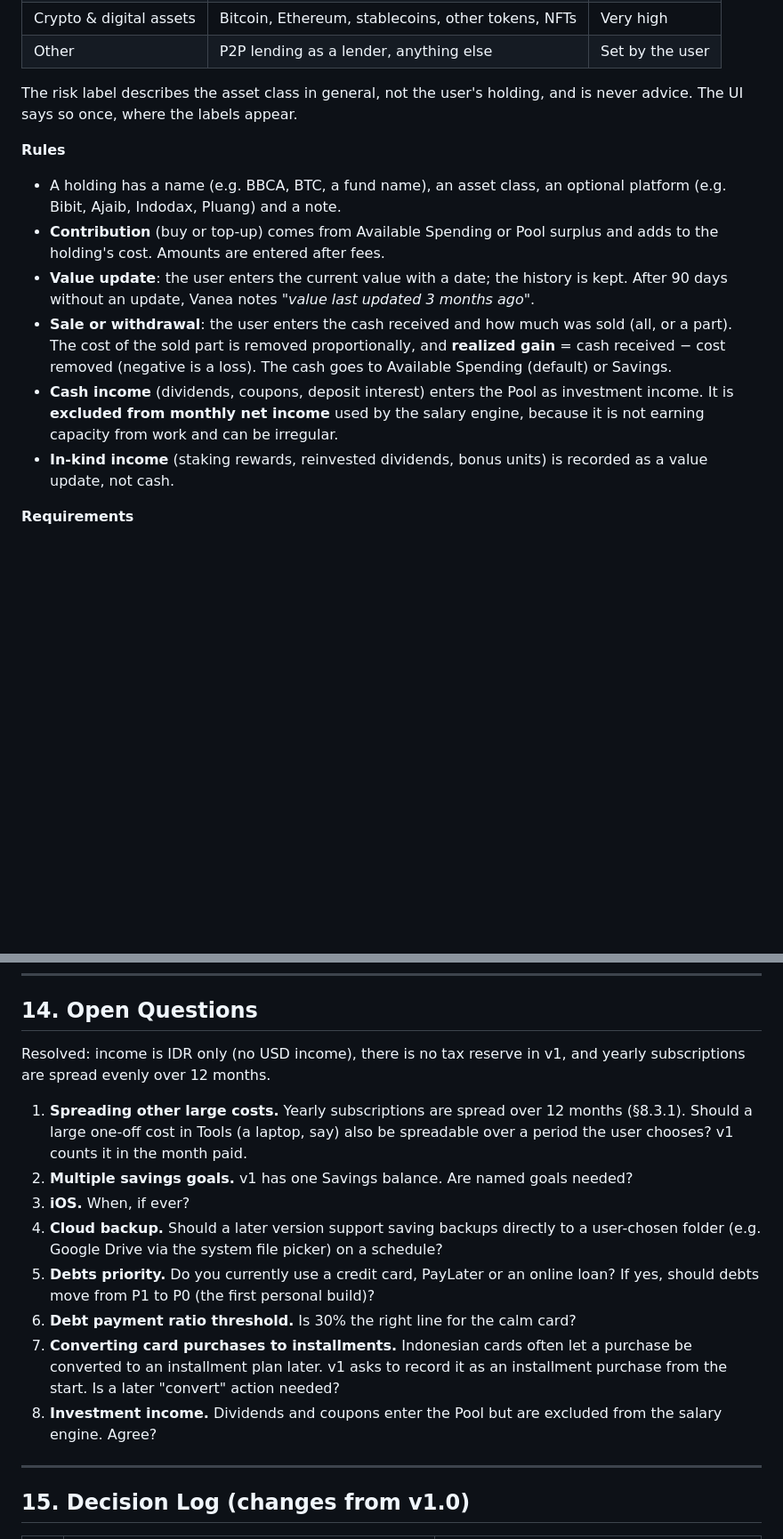
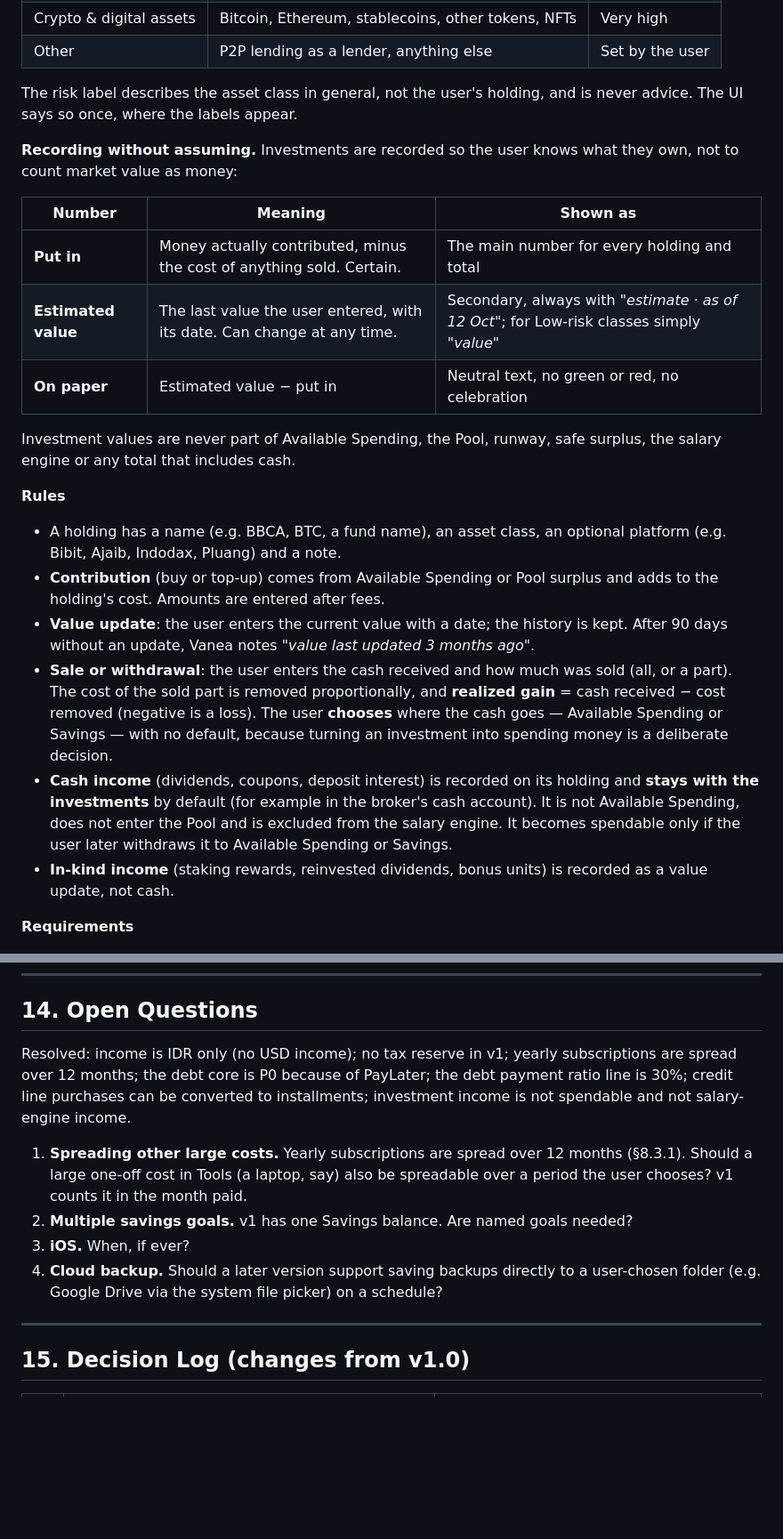
Before and after one commit to haikalirhamna/vanea-finance, a Markdown page: docs/PRD.md, 2 parts joined by grey strips. Shown at 89% size. Drawn GitHub-style; blank space fills up the shorter version.

```diff
--- a/docs/PRD.md
+++ b/docs/PRD.md
@@ -408,13 +415,23 @@ Vanea records investments by **holding** and **asset class**. It never connects
 
 The risk label describes the asset class in general, not the user's holding, and is never advice. The UI says so once, where the labels appear.
 
+**Recording without assuming.** Investments are recorded so the user knows what they own, not to count market value as money:
+
+| Number | Meaning | Shown as |
+|---|---|---|
+| **Put in** | Money actually contributed, minus the cost of anything sold. Certain. | The main number for every holding and total |
+| **Estimated value** | The last value the user entered, with its date. Can change at any time. | Secondary, always with *"estimate · as of 12 Oct"*; for Low-risk classes simply *"value"* |
+| **On paper** | Estimated value − put in | Neutral text, no green or red, no celebration |
+
+Investment values are never part of Available Spending, the Pool, runway, safe surplus, the salary engine or any total that includes cash.
+
 **Rules**
 
 - A holding has a name (e.g. BBCA, BTC, a fund name), an asset class, an optional platform (e.g. Bibit, Ajaib, Indodax, Pluang) and a note.
 - **Contribution** (buy or top-up) comes from Available Spending or Pool surplus and adds to the holding's cost. Amounts are entered after fees.
 - **Value update**: the user enters the current value with a date; the history is kept. After 90 days without an update, Vanea notes *"value last updated 3 months ago"*.
-- **Sale or withdrawal**: the user enters the cash received and how much was sold (all, or a part). The cost of the sold part is removed proportionally, and **realized gain** = cash received − cost removed (negative is a loss). The cash goes to Available Spending (default) or Savings.
-- **Cash income** (dividends, coupons, deposit interest) enters the Pool as investment income. It is **excluded from monthly net income** used by the salary engine, because it is not earning capacity from work and can be irregular.
+- **Sale or withdrawal**: the user enters the cash received and how much was sold (all, or a part). The cost of the sold part is removed proportionally, and **realized gain** = cash received − cost removed (negative is a loss). The user **chooses** where the cash goes — Available Spending or Savings — with no default, because turning an investment into spending money is a deliberate decision.
+- **Cash income** (dividends, coupons, deposit interest) is recorded on its holding and **stays with the investments** by default (for example in the broker's cash account). It is not Available Spending, does not enter the Pool and is excluded from the salary engine. It becomes spendable only if the user later withdraws it to Available Spending or Savings.
 - **In-kind income** (staking rewards, reinvested dividends, bonus units) is recorded as a value update, not cash.
 
 **Requirements**
@@ -515,16 +533,12 @@ There is no analytics in the app, by design. Phase 1 metrics come from the owner
 
 ## 14. Open Questions
 
-Resolved: income is IDR only (no USD income), there is no tax reserve in v1, and yearly subscriptions are spread evenly over 12 months.
+Resolved: income is IDR only (no USD income); no tax reserve in v1; yearly subscriptions are spread over 12 months; the debt core is P0 because of PayLater; the debt payment ratio line is 30%; credit line purchases can be converted to installments; investment income is not spendable and not salary-engine income.
 
 1. **Spreading other large costs.** Yearly subscriptions are spread over 12 months (§8.3.1). Should a large one-off cost in Tools (a laptop, say) also be spreadable over a period the user chooses? v1 counts it in the month paid.
 2. **Multiple savings goals.** v1 has one Savings balance. Are named goals needed?
 3. **iOS.** When, if ever?
 4. **Cloud backup.** Should a later version support saving backups directly to a user-chosen folder (e.g. Google Drive via the system file picker) on a schedule?
-5. **Debts priority.** Do you currently use a credit card, PayLater or an online loan? If yes, should debts move from P1 to P0 (the first personal build)?
-6. **Debt payment ratio threshold.** Is 30% the right line for the calm card?
-7. **Converting card purchases to installments.** Indonesian cards often let a purchase be converted to an installment plan later. v1 asks to record it as an installment purchase from the start. Is a later "convert" action needed?
-8. **Investment income.** Dividends and coupons enter the Pool but are excluded from the salary engine. Agree?
 
 ---
 
```
Also changed, not shown: other parts of docs/PRD.md (+31 -18 lines).
